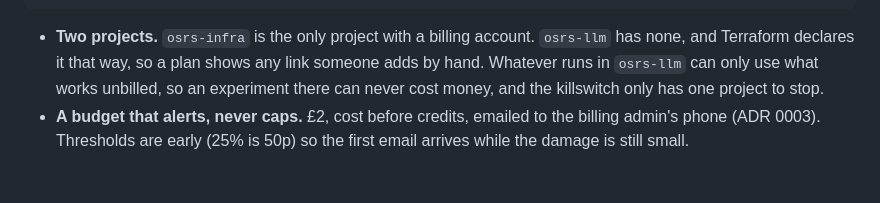
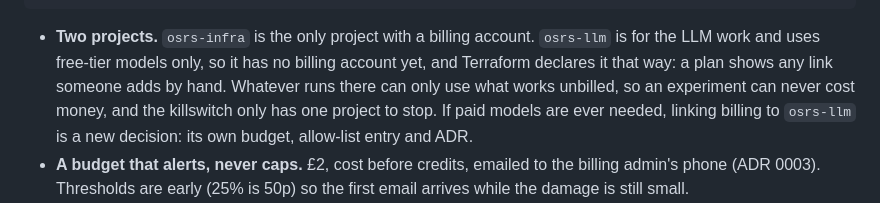
Before and after one commit to joeybricks/osrs_finance_hub, a Markdown page: docs/adr/0005-cost-guardrails.md, the part around the change. Drawn GitHub-style; blank space fills up the shorter version.

Commit message:
OSRS-21 ADR 0005: record what osrs-llm is for (#22)
Free-tier LLM work only, hence no billing account yet; linking billing
later would be a new decision.

Co-authored-by: Claude Fable 5.1 <noreply@anthropic.com>

````diff
--- a/docs/adr/0005-cost-guardrails.md
+++ b/docs/adr/0005-cost-guardrails.md
@@ -33,10 +33,12 @@ recover   relink billing by hand, verify, log it                          ops/ru
 ```
 
 - **Two projects.** `osrs-infra` is the only project with a billing account.
-  `osrs-llm` has none, and Terraform declares it that way, so a plan shows any
-  link someone adds by hand. Whatever runs in `osrs-llm` can only use what
-  works unbilled, so an experiment there can never cost money, and the
-  killswitch only has one project to stop.
+  `osrs-llm` is for the LLM work and uses free-tier models only, so it has no
+  billing account yet, and Terraform declares it that way: a plan shows any
+  link someone adds by hand. Whatever runs there can only use what works
+  unbilled, so an experiment can never cost money, and the killswitch only
+  has one project to stop. If paid models are ever needed, linking billing to
+  `osrs-llm` is a new decision: its own budget, allow-list entry and ADR.
 - **A budget that alerts, never caps.** £2, cost before credits, emailed to
   the billing admin's phone (ADR 0003). Thresholds are early (25% is 50p) so
   the first email arrives while the damage is still small.
````
